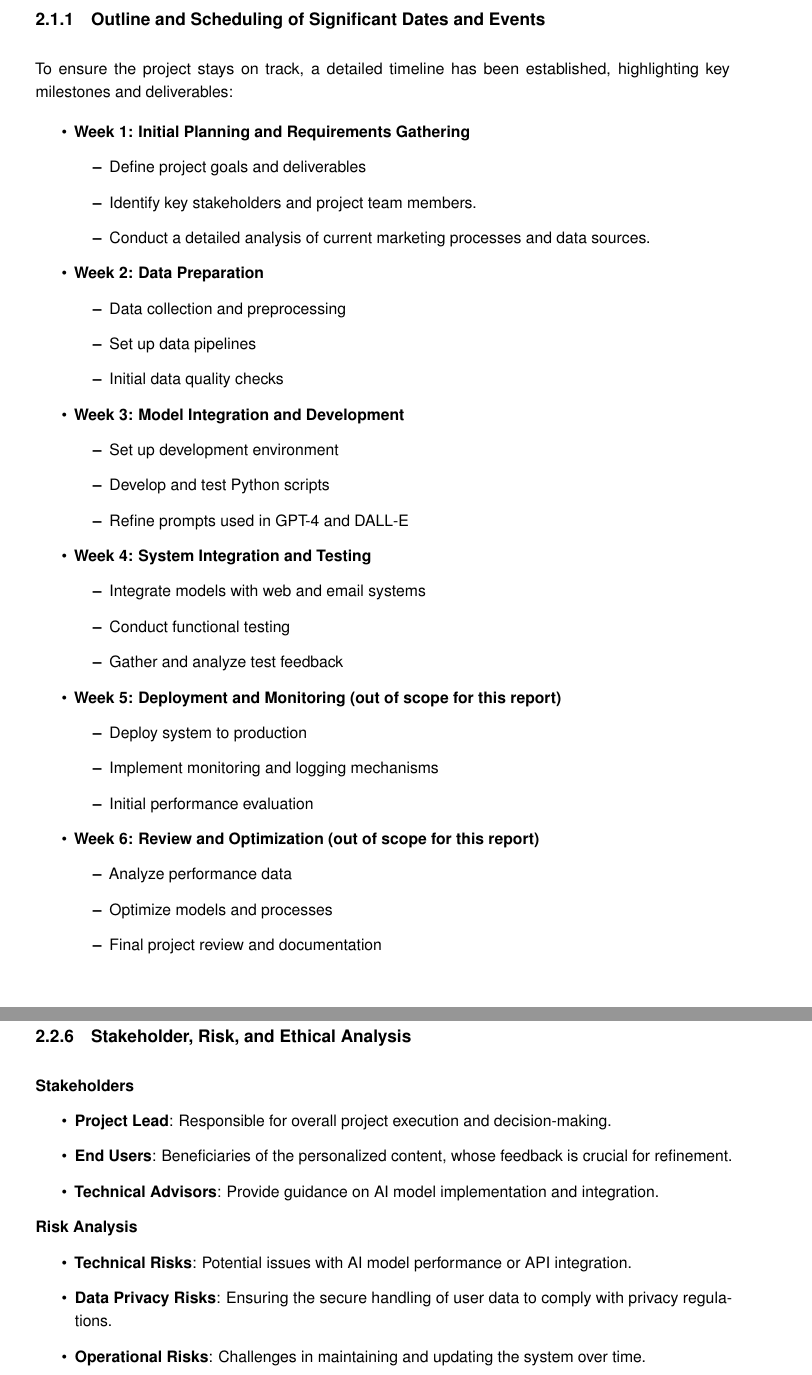
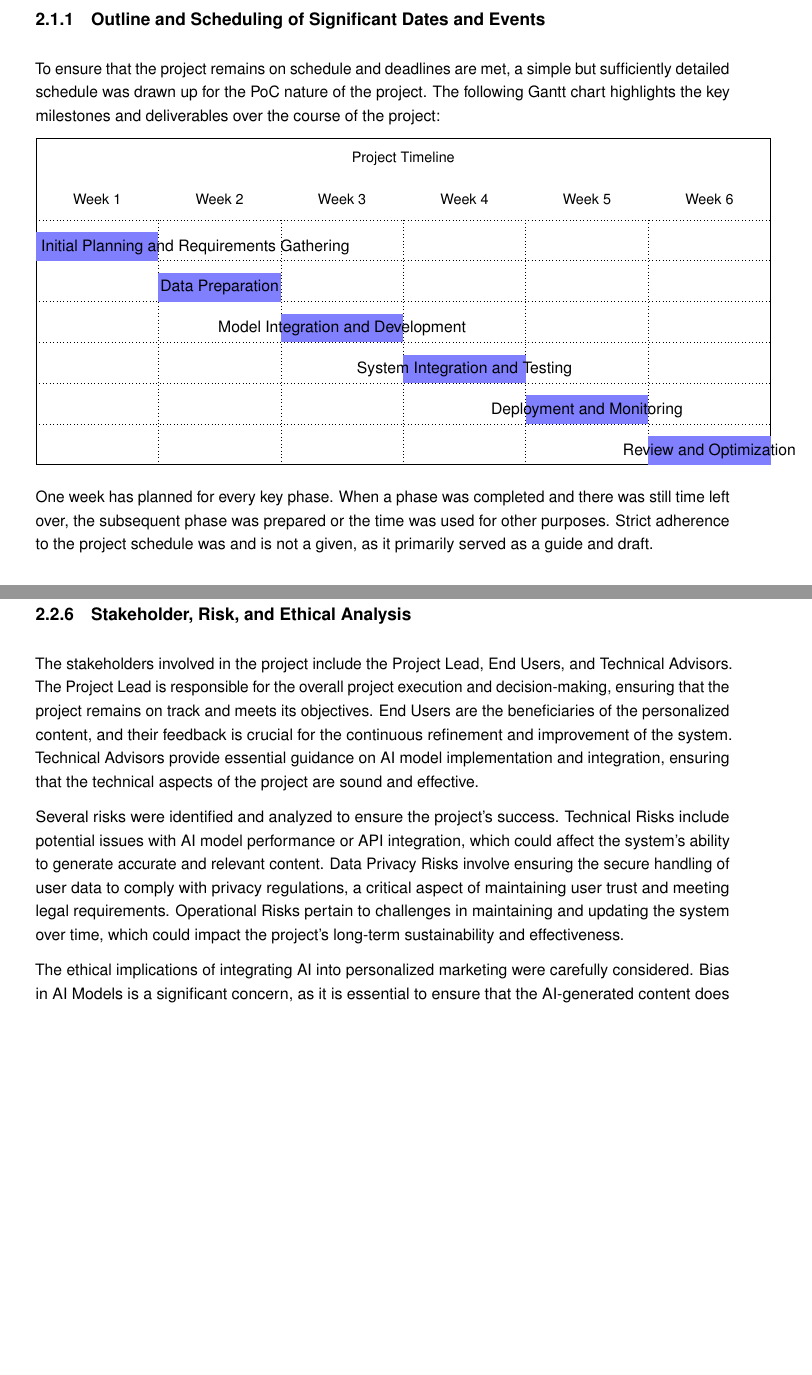
Before and after one commit to jasper-bk/Project_AI_Prompting_SoSe2024, a LaTeX thesis (Dokument.tex): two parts of pages 8 and 12 of 15 before the commit and two parts of pages 9 and 13 of 15 after it, joined at a grey line, cut so that both start at the same text, the shorter picture padded with empty space. Compiled offline with pdfLaTeX.

Commit message:
Added concept picture, key points written down in continuous text and added a few notes

```diff
--- a/Dokument.tex
+++ b/Dokument.tex
@@ -20,7 +20,7 @@ toc=bibliography,	% Literaturverzeichnis im Inhaltsverzeichnis darstellen
 ]{scrreprt}	% Koma-Script report-Klasse, fuer laengere Bachelorarbeiten alternativ auch: scrbook
 
 
-\def \titel {Use of generative AI systems to support processes, workflows, or organizations -- Hyperpersonalized product pages}
+\def \titel {Use of generative AI systems to support processes, workflows, or organizations -- Hyper-personalized product pages}
 \def \arbeit {Project Report}
 \def \autor {Jasper Bremenkamp}
 \def \abschluss {M.Sc.}
@@ -75,6 +75,8 @@ toc=bibliography,	% Literaturverzeichnis im Inhaltsverzeichnis darstellen
 \usepackage{caption} %für captionof
 \usepackage{graphicx}
 \usepackage{placeins}
+
+\usepackage{pgfgantt} % für GANTT Diagramme
 
 
     %%%%%%% Neues Design %%%%%%%%%%%
@@ -432,46 +443,46 @@ toc=bibliography,	% Literaturverzeichnis im Inhaltsverzeichnis darstellen
 
     \subsection{Outline and Scheduling of Significant Dates and Events}
 
-    To ensure the project stays on track, a detailed timeline has been established, highlighting key milestones and deliverables:
+    To ensure that the project remains on schedule and deadlines are met, a simple but sufficiently detailed schedule was drawn up for the PoC nature of the project.
+    The following Gantt chart highlights the key milestones and deliverables over the course of the project:
 
-    \begin{itemize}
-        \item \textbf{Week 1: Initial Planning and Requirements Gathering}
-        \begin{itemize}
-            \item Define project goals and deliverables
-            \item Identify key stakeholders and project team members.
-            \item Conduct a detailed analysis of current marketing processes and data sources.
-        \end{itemize}
-        \item \textbf{Week 2: Data Preparation}
-        \begin{itemize}
-            \item Data collection and preprocessing
-            \item Set up data pipelines
-            \item Initial data quality checks
-        \end{itemize}
-        \item \textbf{Week 3: Model Integration and Development}
-        \begin{itemize}
-            \item Set up development environment
-            \item Develop and test Python scripts
-            \item Refine prompts used in GPT-4 and DALL-E
-        \end{itemize}
-        \item \textbf{Week 4: System Integration and Testing}
-        \begin{itemize}
-            \item Integrate models with web and email systems
-            \item Conduct functional testing
-            \item Gather and analyze test feedback
-        \end{itemize}
-        \item \textbf{Week 5: Deployment and Monitoring (out of scope for this report)}
-        \begin{itemize}
-            \item Deploy system to production
-            \item Implement monitoring and logging mechanisms
-            \item Initial performance evaluation
-        \end{itemize}
-        \item \textbf{Week 6: Review and Optimization (out of scope for this report)}
-        \begin{itemize}
-            \item Analyze performance data
-            \item Optimize models and processes
-            \item Final project review and documentation
-        \end{itemize}
-    \end{itemize}
+    \begin{ganttchart}[
+        hgrid,
+        vgrid,
+        x unit=3cm,
+        y unit title=1cm,
+        y unit chart=1cm,
+        title height=1,
+        title/.style={fill=none},
+        title label font=\footnotesize,
+        bar/.style={fill=blue!50},
+        bar height=0.7,
+        group right shift=0,
+        group top shift=0.7,
+        group height=.3,
+        group peaks width={0.2},
+        inline]{1}{6}
+      \gantttitle{Project Timeline}{6} \\
+
+      \gantttitle{Week 1}{1}
+      \gantttitle{Week 2}{1}
+      \gantttitle{Week 3}{1}
+      \gantttitle{Week 4}{1}
+      \gantttitle{Week 5}{1}
+      \gantttitle{Week 6}{1} \\
+
+      \ganttbar[bar inline label node/.style={anchor=west},bar inline label anchor=west]{Initial Planning and Requirements Gathering}{1}{1} \\
+      \ganttbar{Data Preparation}{2}{2} \\
+      \ganttbar{Model Integration and Development}{3}{3} \\
+      \ganttbar{System Integration and Testing}{4}{4} \\
+      \ganttbar{Deployment and Monitoring}{5}{5} \\
+      \ganttbar{Review and Optimization}{6}{6}
+    \end{ganttchart}
+    % To-Do: Caption hinzufügen und in List of Figures aufnehmen
+
+    One week has planned for every key phase.
+    When a phase was completed and there was still time left over, the subsequent phase was prepared or the time was used for other purposes.
+    Strict adherence to the project schedule was and is not a given, as it primarily served as a guide and draft.
 
     \subsection{Project Resources: Resource/Cost Planning}
 
@@ -701 +685,0 @@ toc=bibliography,	% Literaturverzeichnis im Inhaltsverzeichnis darstellen
-    \end{enumerate}
@@ -702,17 +690,15 @@ toc=bibliography,	% Literaturverzeichnis im Inhaltsverzeichnis darstellen
 
     \subsection{Stakeholder, Risk, and Ethical Analysis}
 
-    \textbf{Stakeholders}
-    \begin{itemize}
-        \item \textbf{Project Lead}: Responsible for overall project execution and decision-making.
-        \item \textbf{End Users}: Beneficiaries of the personalized content, whose feedback is crucial for refinement.
-        \item \textbf{Technical Advisors}: Provide guidance on AI model implementation and integration.
-    \end{itemize}
+    %\textbf{Stakeholders}
+    The stakeholders involved in the project include the Project Lead, End Users, and Technical Advisors.
+    The Project Lead is responsible for the overall project execution and decision-making, ensuring that the project remains on track and meets its objectives.
+    End Users are the beneficiaries of the personalized content, and their feedback is crucial for the continuous refinement and improvement of the system.
+    Technical Advisors provide essential guidance on AI model implementation and integration, ensuring that the technical aspects of the project are sound and effective.
 
-    \textbf{Risk Analysis}
-    \begin{itemize}
-        \item \textbf{Technical Risks}: Potential issues with AI model performance or API integration.
-        \item \textbf{Data Privacy Risks}: Ensuring the secure handling of user data to comply with privacy regulations.
-        \item \textbf{Operational Risks}: Challenges in maintaining and updating the system over time.
-    \end{itemize}
+    %\textbf{Risk Analysis}
+    Several risks were identified and analyzed to ensure the project's success.
+    Technical Risks include potential issues with AI model performance or API integration, which could affect the system's ability to generate accurate and relevant content.
+    Data Privacy Risks involve ensuring the secure handling of user data to comply with privacy regulations, a critical aspect of maintaining user trust and meeting legal requirements.
+    Operational Risks pertain to challenges in maintaining and updating the system over time, which could impact the project's long-term sustainability and effectiveness.
 
@@ -725,3 +707,7 @@ toc=bibliography,	% Literaturverzeichnis im Inhaltsverzeichnis darstellen
+    The ethical implications of integrating AI into personalized marketing were carefully considered.
+    Bias in AI Models is a significant concern, as it is essential to ensure that the AI-generated content does not reinforce biases or stereotypes.
+    Transparency is also crucial, making users aware that the content is AI-generated and ensuring clarity in communication to maintain trust.
+    Additionally, User Consent is vital, requiring clear communication and obtaining consent for data usage and personalization efforts to respect user autonomy and privacy.
 
     By addressing these areas, the project aims to deliver a robust and ethically sound PoC for hyper-personalized product pages.
 
```
Also changed, not shown: Dokument.pdf, assets/concept.jpg (added), Dokument.tex (213 more changed lines).
